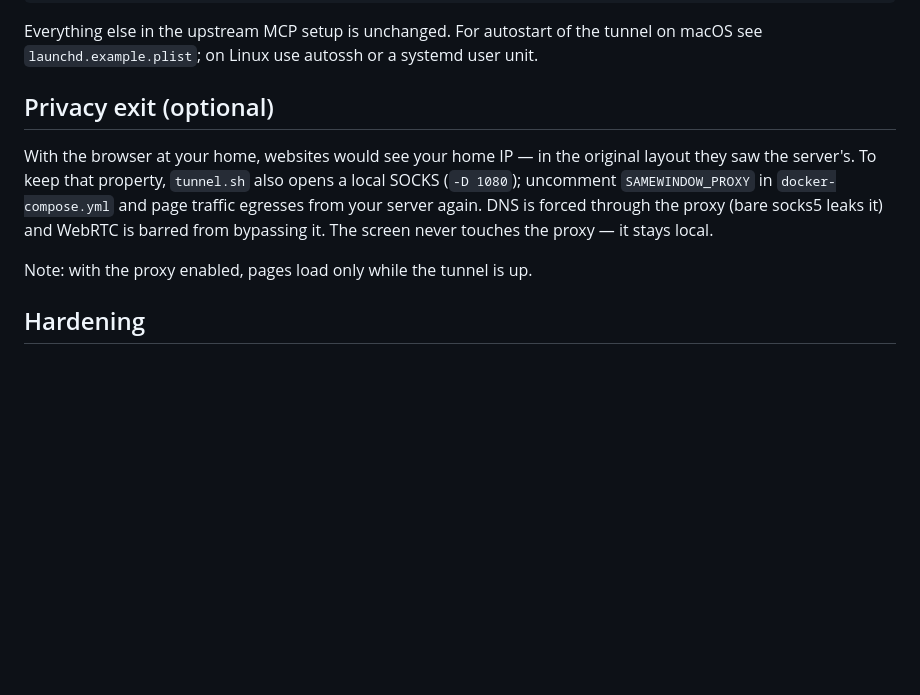
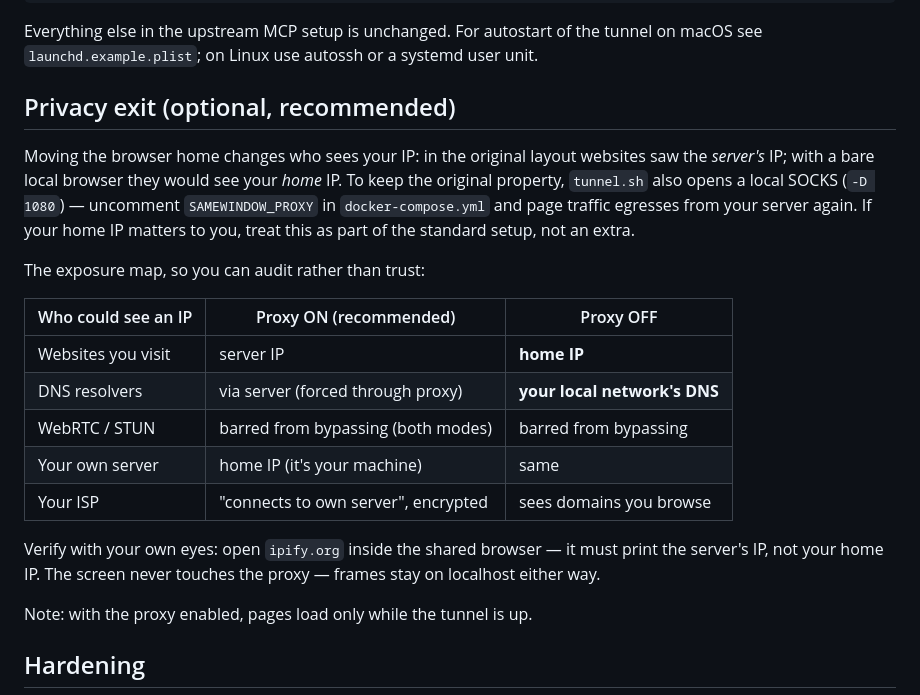
Before and after one commit to ElianeClair/SameWindow, a Markdown page: split-deployment/README.md, the part around the change. Drawn GitHub-style; blank space fills up the shorter version.

Commit message:
docs: add IP exposure map to privacy section, mark proxy as recommended
Co-Authored-By: fable5 <fable5@noreply.local>

```diff
--- a/split-deployment/README.md
+++ b/split-deployment/README.md
@@ -71,14 +71,28 @@ Everything else in the upstream MCP setup is unchanged. For autostart of the
 tunnel on macOS see `launchd.example.plist`; on Linux use autossh or a systemd
 user unit.
 
-## Privacy exit (optional)
+## Privacy exit (optional, recommended)
 
-With the browser at your home, websites would see your home IP — in the
-original layout they saw the server's. To keep that property, `tunnel.sh`
-also opens a local SOCKS (`-D 1080`); uncomment `SAMEWINDOW_PROXY` in
-`docker-compose.yml` and page traffic egresses from your server again.
-DNS is forced through the proxy (bare socks5 leaks it) and WebRTC is barred
-from bypassing it. The screen never touches the proxy — it stays local.
+Moving the browser home changes who sees your IP: in the original layout
+websites saw the *server's* IP; with a bare local browser they would see your
+*home* IP. To keep the original property, `tunnel.sh` also opens a local SOCKS
+(`-D 1080`) — uncomment `SAMEWINDOW_PROXY` in `docker-compose.yml` and page
+traffic egresses from your server again. If your home IP matters to you,
+treat this as part of the standard setup, not an extra.
+
+The exposure map, so you can audit rather than trust:
+
+| Who could see an IP        | Proxy ON (recommended)              | Proxy OFF                    |
+| -------------------------- | ----------------------------------- | ---------------------------- |
+| Websites you visit         | server IP                           | **home IP**                  |
+| DNS resolvers              | via server (forced through proxy)   | **your local network's DNS** |
+| WebRTC / STUN              | barred from bypassing (both modes)  | barred from bypassing        |
+| Your own server            | home IP (it's your machine)         | same                         |
+| Your ISP                   | "connects to own server", encrypted | sees domains you browse      |
+
+Verify with your own eyes: open `ipify.org` inside the shared browser — it
+must print the server's IP, not your home IP. The screen never touches the
+proxy — frames stay on localhost either way.
 
 Note: with the proxy enabled, pages load only while the tunnel is up.
 
```
Also changed, not shown: split-deployment/README.zh-CN.md (+14 -2 lines).
